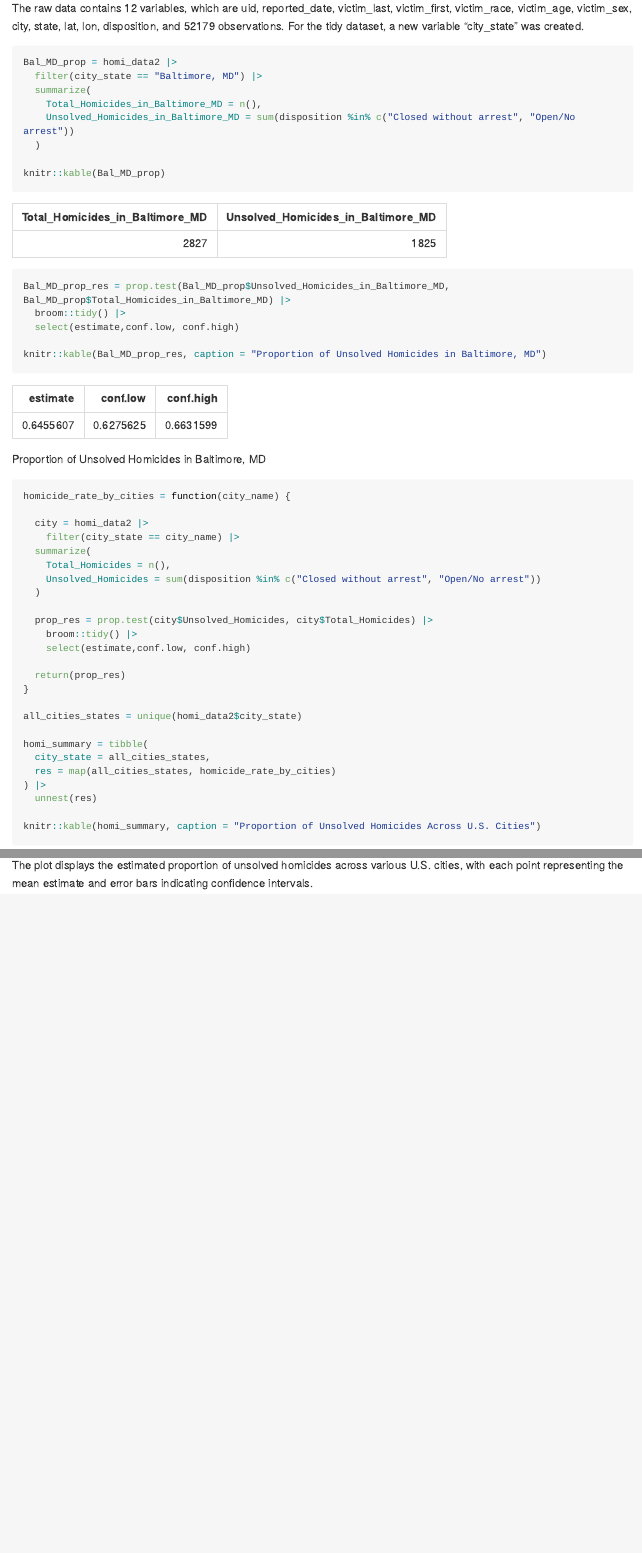
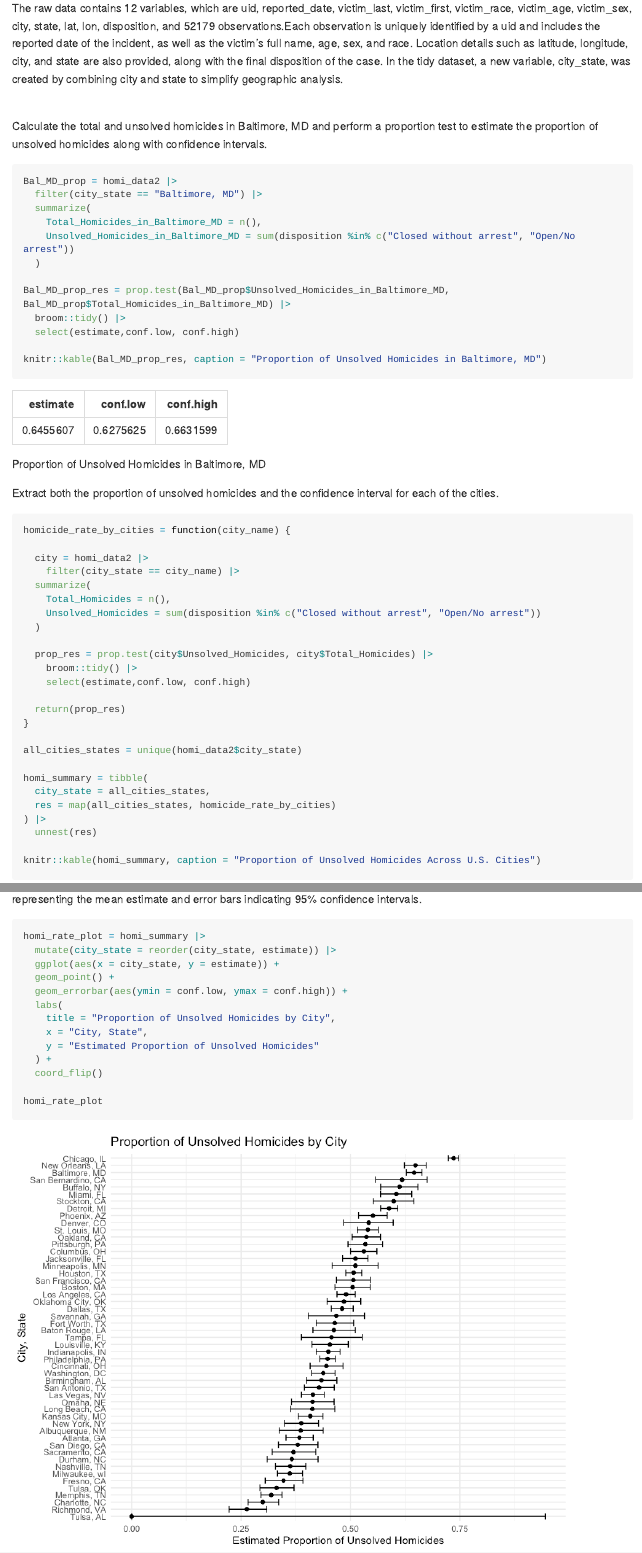
Before and after one commit to Xiii11/p8105_hw5_xp2213, an R Markdown document (p8105_Homework5.Rmd): the page in a window 1100 px wide, from 7920 px down before the commit and from 5860 px down after it, so that both start at the same text, and a second part further down, joined at a grey line. The pictures show the output file p8105_Homework5.md that the author committed with the source, drawn offline in the style of GitHub; long lines of code are wrapped.

Commit message:
revision on problem 3

````diff
--- a/p8105_Homework5.Rmd
+++ b/p8105_Homework5.Rmd
@@ -190,7 +187,9 @@ knitr::kable(total_vs_unsolve, caption = "Total and Unsolved Homicides Across U.
 ```
 
-The raw data contains `r ncol(homi_data)` variables, which are `r names(homi_data)`, and `r nrow(homi_data)` observations. For the tidy dataset, a new variable "city_state" was created.
+The raw data contains `r ncol(homi_data)` variables, which are `r names(homi_data)`, and `r nrow(homi_data)` observations.Each observation is uniquely identified by a uid and includes the reported date of the incident, as well as the victim's full name, age, sex, and race. Location details such as latitude, longitude, city, and state are also provided, along with the final disposition of the case. In the tidy dataset, a new variable, city_state, was created by combining city and state to simplify geographic analysis.
 
+<br>
+Calculate the total and unsolved homicides in Baltimore, MD and perform a proportion test to estimate the proportion of unsolved homicides along with confidence intervals.
 ```{r}
 Bal_MD_prop = homi_data2 |>
   filter(city_state == "Baltimore, MD") |>
@@ -199,8 +198,6 @@ Bal_MD_prop = homi_data2 |>
     Unsolved_Homicides_in_Baltimore_MD = sum(disposition %in% c("Closed without arrest", "Open/No arrest"))
   )
 
-knitr::kable(Bal_MD_prop)
-
 Bal_MD_prop_res = prop.test(Bal_MD_prop$Unsolved_Homicides_in_Baltimore_MD, Bal_MD_prop$Total_Homicides_in_Baltimore_MD) |>
   broom::tidy() |>
   select(estimate,conf.low, conf.high)
@@ -208,6 +205,7 @@ Bal_MD_prop_res = prop.test(Bal_MD_prop$Unsolved_Homicides_in_Baltimore_MD, Bal_
 knitr::kable(Bal_MD_prop_res, caption = "Proportion of Unsolved Homicides in Baltimore, MD")
 ```
 
+Extract both the proportion of unsolved homicides and the confidence interval for each of the cities.
 ```{r}
 homicide_rate_by_cities = function(city_name) {
 
@@ -239 +238,4 @@ knitr::kable(homi_summary, caption = "Proportion of Unsolved Homicides Across U.
 ```{r}
+homi_rate_plot = homi_summary |>
+  mutate(city_state = reorder(city_state, estimate)) |>
+  ggplot(aes(x = city_state, y = estimate)) +
@@ -250,5 +250,3 @@ homi_rate_plot =
 
 homi_rate_plot
 ```
-
-The plot displays the estimated proportion of unsolved homicides across various U.S. cities, with each point representing the mean estimate and error bars indicating confidence intervals.
````
Also changed, not shown: p8105_Homework5.md, p8105_Homework5_files/figure-gfm/unnamed-chunk-9-1.png, p8105_Homework5.Rmd (6 more changed lines).
